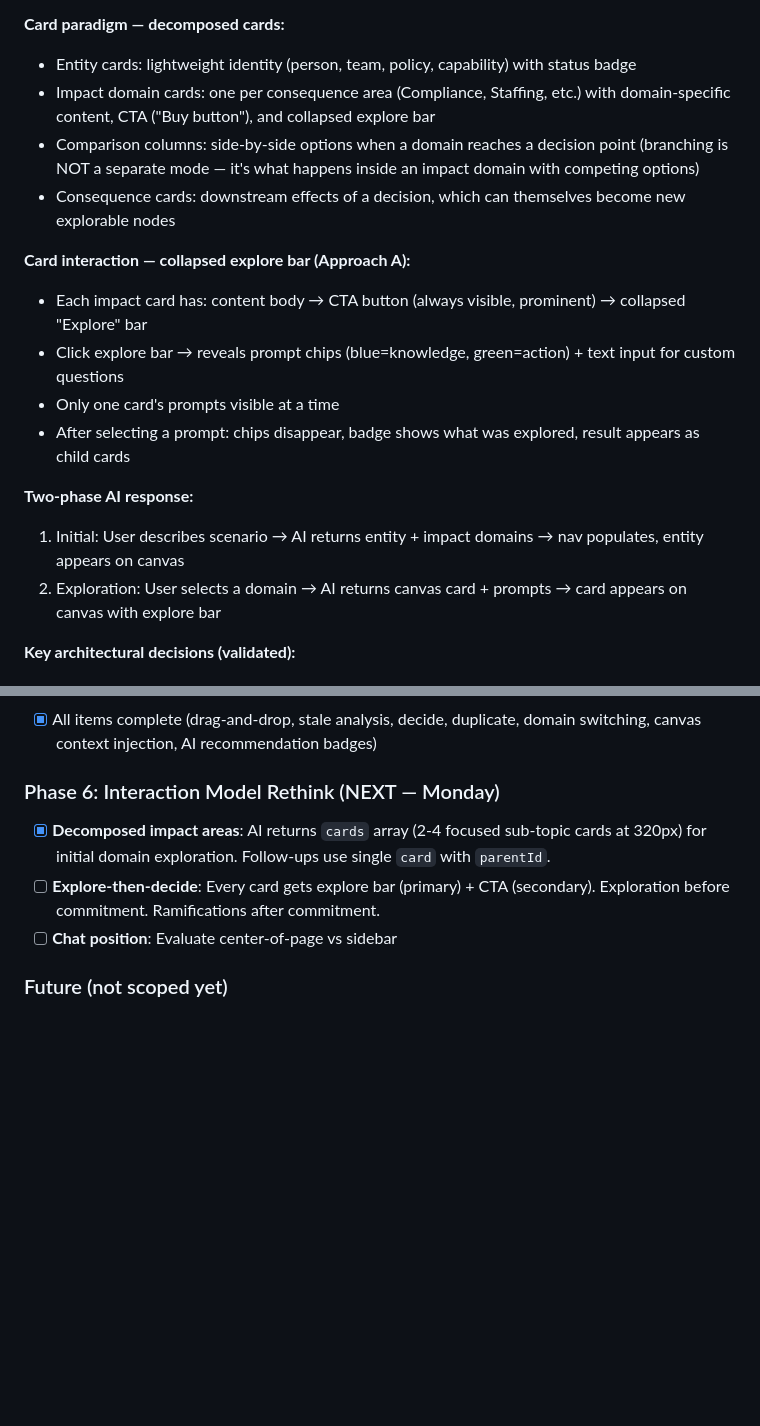
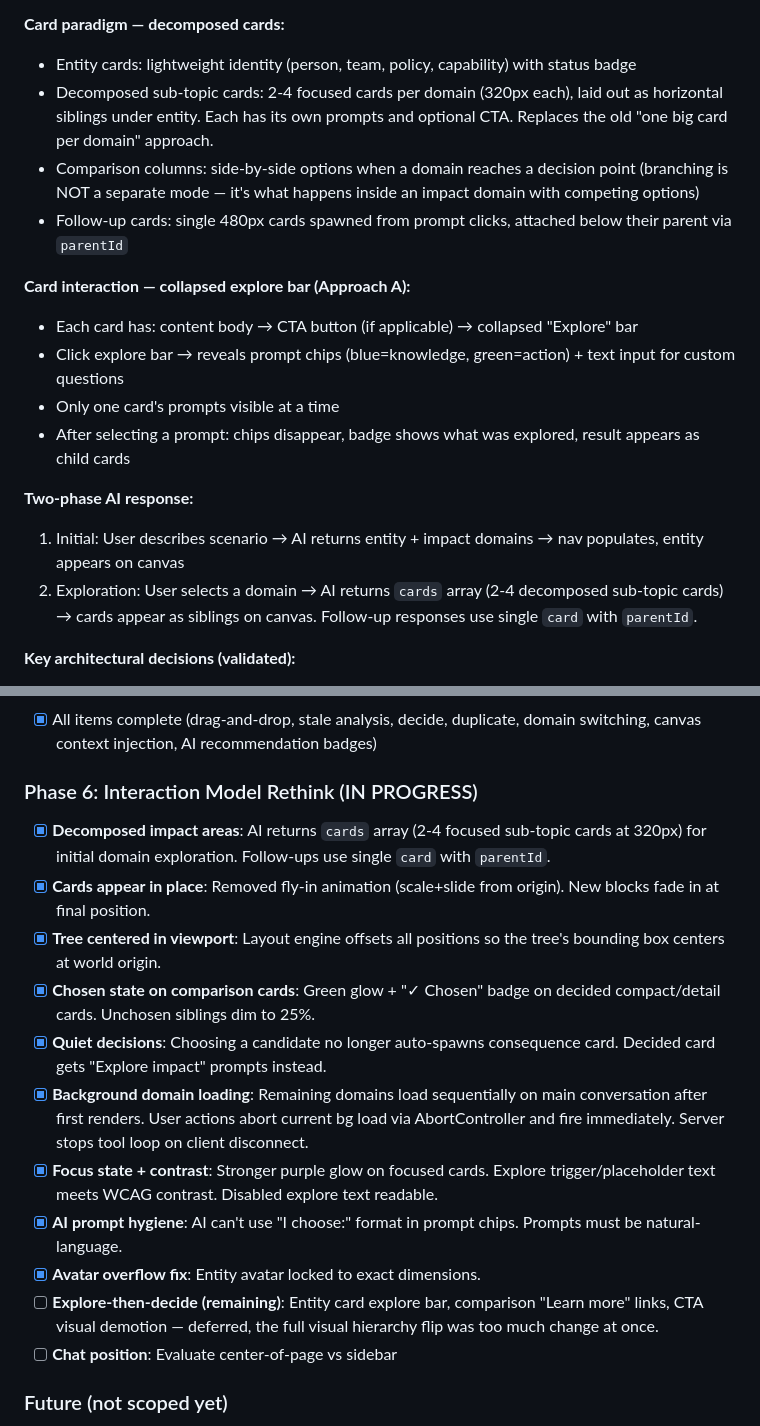
Before and after one commit to mattcmorrell/ee-graph-studio, a Markdown page: INTENT.md, 2 parts joined by grey strips. Drawn GitHub-style; blank space fills up the shorter version.

Commit message:
Update INTENT.md with Phase 6 progress and decisions
Document decomposed cards, background loading, quiet decisions,
chosen state, rejected approaches (parallel bg loads, branch-level
decided cascade, auto consequence cards), and remaining work.

Co-Authored-By: Claude Opus 4.6 (1M context) <noreply@anthropic.com>

```diff
--- a/INTENT.md
+++ b/INTENT.md
@@ -20,19 +20,19 @@ This combines findings from all three experiments:
 
 **Card paradigm — decomposed cards:**
 - Entity cards: lightweight identity (person, team, policy, capability) with status badge
-- Impact domain cards: one per consequence area (Compliance, Staffing, etc.) with domain-specific content, CTA ("Buy button"), and collapsed explore bar
+- Decomposed sub-topic cards: 2-4 focused cards per domain (320px each), laid out as horizontal siblings under entity. Each has its own prompts and optional CTA. Replaces the old "one big card per domain" approach.
 - Comparison columns: side-by-side options when a domain reaches a decision point (branching is NOT a separate mode — it's what happens inside an impact domain with competing options)
-- Consequence cards: downstream effects of a decision, which can themselves become new explorable nodes
+- Follow-up cards: single 480px cards spawned from prompt clicks, attached below their parent via `parentId`
 
 **Card interaction — collapsed explore bar (Approach A):**
-- Each impact card has: content body → CTA button (always visible, prominent) → collapsed "Explore" bar
+- Each card has: content body → CTA button (if applicable) → collapsed "Explore" bar
 - Click explore bar → reveals prompt chips (blue=knowledge, green=action) + text input for custom questions
 - Only one card's prompts visible at a time
 - After selecting a prompt: chips disappear, badge shows what was explored, result appears as child cards
 
 **Two-phase AI response:**
 1. Initial: User describes scenario → AI returns entity + impact domains → nav populates, entity appears on canvas
-2. Exploration: User selects a domain → AI returns canvas card + prompts → card appears on canvas with explore bar
+2. Exploration: User selects a domain → AI returns `cards` array (2-4 decomposed sub-topic cards) → cards appear as siblings on canvas. Follow-up responses use single `card` with `parentId`.
 
 **Key architectural decisions (validated):**
 - Conversation is ONE thread across all domains — never splits
@@ -158,9 +160,17 @@ Shared core (`app.js`) handles conversation, decision log, API, and mode switchi
 ### Phase 5: Allocation Integration (DONE)
 - [x] All items complete (drag-and-drop, stale analysis, decide, duplicate, domain switching, canvas context injection, AI recommendation badges)
 
-### Phase 6: Interaction Model Rethink (NEXT — Monday)
+### Phase 6: Interaction Model Rethink (IN PROGRESS)
 - [x] **Decomposed impact areas**: AI returns `cards` array (2-4 focused sub-topic cards at 320px) for initial domain exploration. Follow-ups use single `card` with `parentId`.
-- [ ] **Explore-then-decide**: Every card gets explore bar (primary) + CTA (secondary). Exploration before commitment. Ramifications after commitment.
+- [x] **Cards appear in place**: Removed fly-in animation (scale+slide from origin). New blocks fade in at final position.
+- [x] **Tree centered in viewport**: Layout engine offsets all positions so the tree's bounding box centers at world origin.
+- [x] **Chosen state on comparison cards**: Green glow + "✓ Chosen" badge on decided compact/detail cards. Unchosen siblings dim to 25%.
+- [x] **Quiet decisions**: Choosing a candidate no longer auto-spawns consequence card. Decided card gets "Explore impact" prompts instead.
+- [x] **Background domain loading**: Remaining domains load sequentially on main conversation after first renders. User actions abort current bg load via AbortController and fire immediately. Server stops tool loop on client disconnect.
+- [x] **Focus state + contrast**: Stronger purple glow on focused cards. Explore trigger/placeholder text meets WCAG contrast. Disabled explore text readable.
+- [x] **AI prompt hygiene**: AI can't use "I choose:" format in prompt chips. Prompts must be natural-language.
+- [x] **Avatar overflow fix**: Entity avatar locked to exact dimensions.
+- [ ] **Explore-then-decide (remaining)**: Entity card explore bar, comparison "Learn more" links, CTA visual demotion — deferred, the full visual hierarchy flip was too much change at once.
 - [ ] **Chat position**: Evaluate center-of-page vs sidebar
 
 ### Future (not scoped yet)
```
Also changed, not shown: other parts of INTENT.md (+5 -3 lines).
